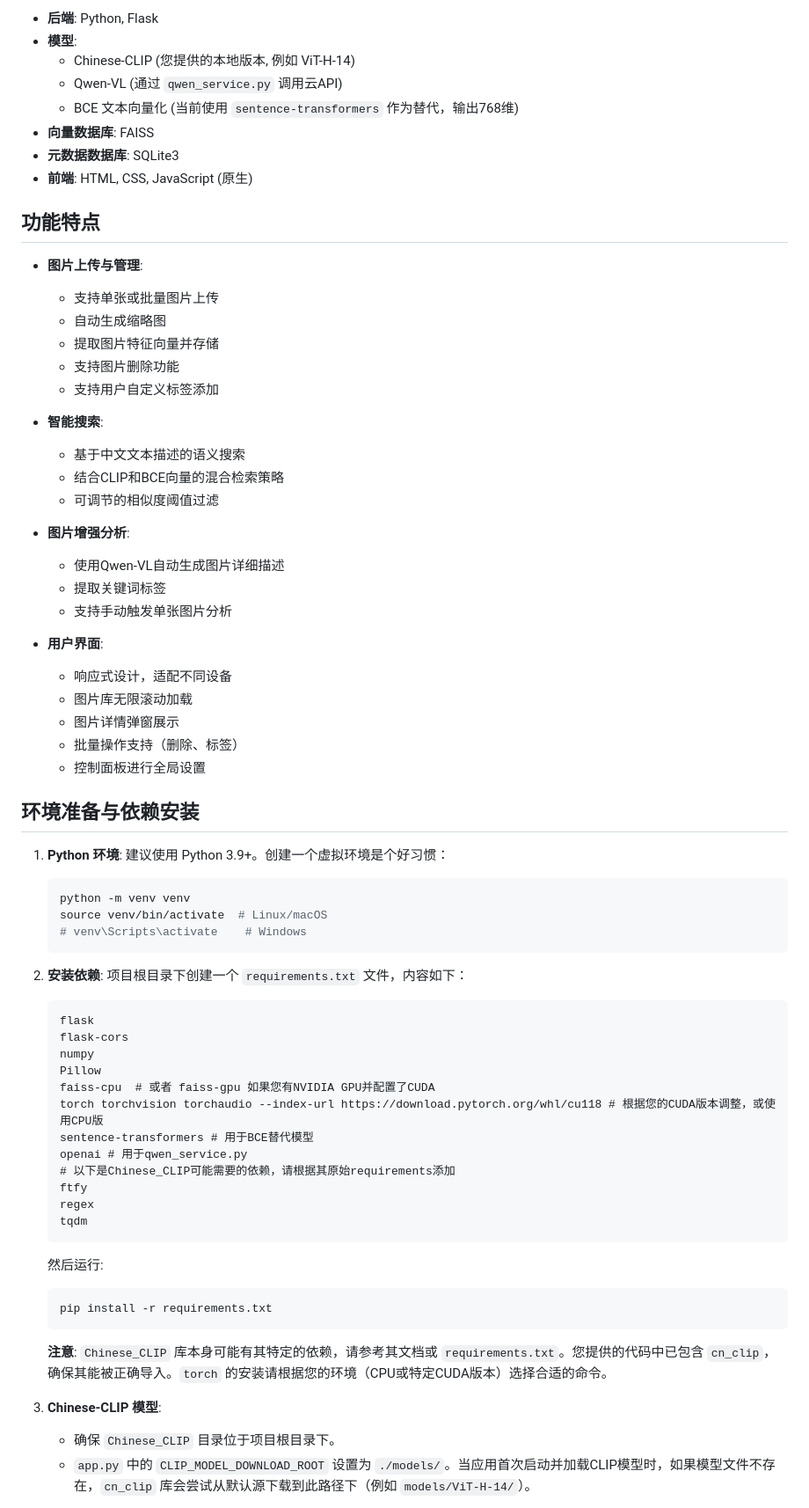
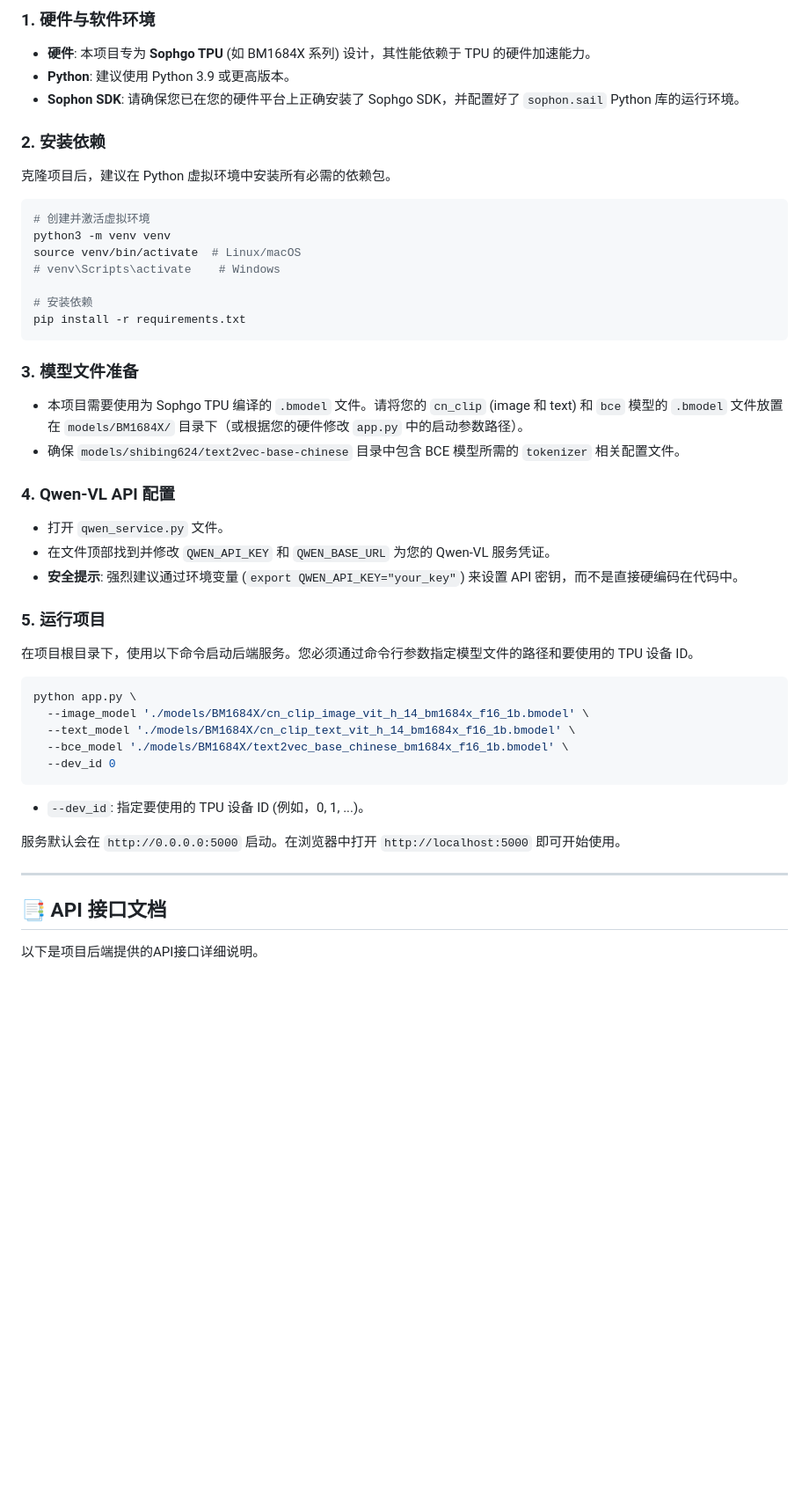
Before and after one commit to XuanjieXiao/smart-album-tpu, a Markdown page: README.md, the part around one of its changes. Shown at 88% size. Drawn GitHub-style; blank space fills up the shorter version.

````diff
--- a/README.md
+++ b/README.md
@@ -31,71 +74,46 @@ smart_album_project/
 
-* **后端**: Python, Flask
-* **模型**:
-    * Chinese-CLIP (您提供的本地版本, 例如 ViT-H-14)
-    * Qwen-VL (通过 `qwen_service.py` 调用云API)
-    * BCE 文本向量化 (当前使用 `sentence-transformers` 作为替代，输出768维)
-* **向量数据库**: FAISS
-* **元数据数据库**: SQLite3
-* **前端**: HTML, CSS, JavaScript (原生)
+### 1. 硬件与软件环境
+* **硬件**: 本项目专为 **Sophgo TPU** (如 BM1684X 系列) 设计，其性能依赖于 TPU 的硬件加速能力。
+* **Python**: 建议使用 Python 3.9 或更高版本。
+* **Sophon SDK**: 请确保您已在您的硬件平台上正确安装了 Sophgo SDK，并配置好了 `sophon.sail` Python 库的运行环境。
 
-## 功能特点
+### 2. 安装依赖
+克隆项目后，建议在 Python 虚拟环境中安装所有必需的依赖包。
+```bash
+# 创建并激活虚拟环境
+python3 -m venv venv
+source venv/bin/activate  # Linux/macOS
+# venv\Scripts\activate    # Windows
 
-* **图片上传与管理**:
-  * 支持单张或批量图片上传
-  * 自动生成缩略图
-  * 提取图片特征向量并存储
-  * 支持图片删除功能
-  * 支持用户自定义标签添加
+# 安装依赖
+pip install -r requirements.txt
+```
 
-* **智能搜索**:
-  * 基于中文文本描述的语义搜索
-  * 结合CLIP和BCE向量的混合检索策略
-  * 可调节的相似度阈值过滤
+### 3. 模型文件准备
+* 本项目需要使用为 Sophgo TPU 编译的 `.bmodel` 文件。请将您的 `cn_clip` (image 和 text) 和 `bce` 模型的 `.bmodel` 文件放置在 `models/BM1684X/` 目录下（或根据您的硬件修改 `app.py` 中的启动参数路径）。
+* 确保 `models/shibing624/text2vec-base-chinese` 目录中包含 BCE 模型所需的 `tokenizer` 相关配置文件。
 
-* **图片增强分析**:
-  * 使用Qwen-VL自动生成图片详细描述
-  * 提取关键词标签
-  * 支持手动触发单张图片分析
+### 4. Qwen-VL API 配置
+* 打开 `qwen_service.py` 文件。
+* 在文件顶部找到并修改 `QWEN_API_KEY` 和 `QWEN_BASE_URL` 为您的 Qwen-VL 服务凭证。
+* **安全提示**: 强烈建议通过环境变量 (`export QWEN_API_KEY="your_key"`) 来设置 API 密钥，而不是直接硬编码在代码中。
 
-* **用户界面**:
-  * 响应式设计，适配不同设备
-  * 图片库无限滚动加载
-  * 图片详情弹窗展示
-  * 批量操作支持（删除、标签）
-  * 控制面板进行全局设置
+### 5. 运行项目
+在项目根目录下，使用以下命令启动后端服务。您必须通过命令行参数指定模型文件的路径和要使用的 TPU 设备 ID。
+```bash
+python app.py \
+  --image_model './models/BM1684X/cn_clip_image_vit_h_14_bm1684x_f16_1b.bmodel' \
+  --text_model './models/BM1684X/cn_clip_text_vit_h_14_bm1684x_f16_1b.bmodel' \
+  --bce_model './models/BM1684X/text2vec_base_chinese_bm1684x_f16_1b.bmodel' \
+  --dev_id 0
+```
+* `--dev_id`: 指定要使用的 TPU 设备 ID (例如，0, 1, ...)。
 
-## 环境准备与依赖安装
+服务默认会在 `http://0.0.0.0:5000` 启动。在浏览器中打开 `http://localhost:5000` 即可开始使用。
 
-1.  **Python 环境**: 建议使用 Python 3.9+。创建一个虚拟环境是个好习惯：
-    ```bash
-    python -m venv venv
-    source venv/bin/activate  # Linux/macOS
-    # venv\Scripts\activate    # Windows
-    ```
+---
 
-2.  **安装依赖**:
-    项目根目录下创建一个 `requirements.txt` 文件，内容如下：
-    ```txt
-    flask
-    flask-cors
-    numpy
-    Pillow
-    faiss-cpu  # 或者 faiss-gpu 如果您有NVIDIA GPU并配置了CUDA
-    torch torchvision torchaudio --index-url https://download.pytorch.org/whl/cu118 # 根据您的CUDA版本调整，或使用CPU版
-    sentence-transformers # 用于BCE替代模型
-    openai # 用于qwen_service.py
-    # 以下是Chinese_CLIP可能需要的依赖，请根据其原始requirements添加
-    ftfy
-    regex
-    tqdm
-    ```
-    然后运行:
-    ```bash
-    pip install -r requirements.txt
-    ```
-    **注意**: `Chinese_CLIP` 库本身可能有其特定的依赖，请参考其文档或 `requirements.txt`。您提供的代码中已包含 `cn_clip`，确保其能被正确导入。`torch` 的安装请根据您的环境（CPU或特定CUDA版本）选择合适的命令。
+## 📑 API 接口文档
 
-3.  **Chinese-CLIP 模型**:
-    * 确保 `Chinese_CLIP` 目录位于项目根目录下。
-    * `app.py` 中的 `CLIP_MODEL_DOWNLOAD_ROOT` 设置为 `./models/`。当应用首次启动并加载CLIP模型时，如果模型文件不存在，`cn_clip` 库会尝试从默认源下载到此路径下（例如 `models/ViT-H-14/`）。
+以下是项目后端提供的API接口详细说明。
 
````
Also changed, not shown: other parts of README.md (+157 -301 lines).
